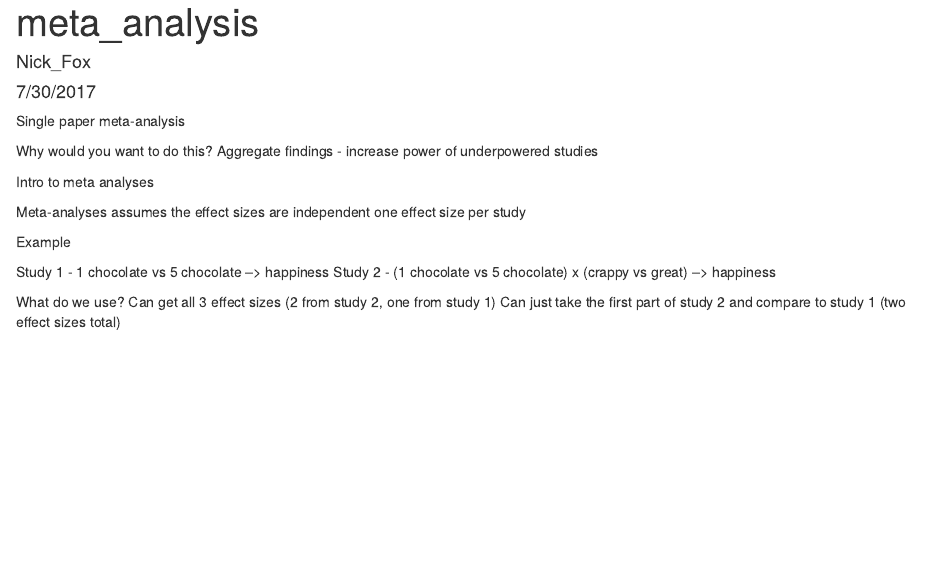
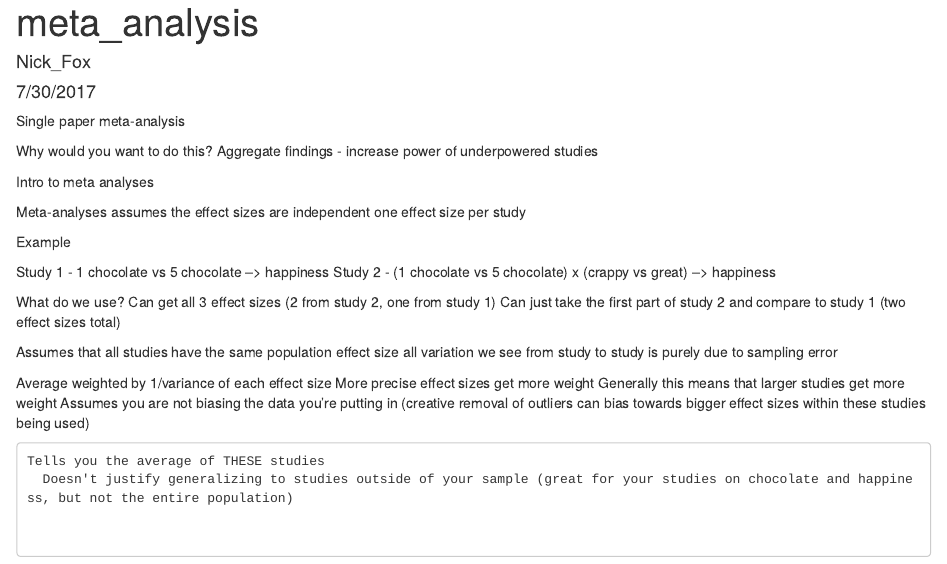
Before and after one commit to lolNickFox/SIPS2017, an R Markdown document (intro_meta_analysis.Rmd): the page in a window 1100 px wide, from its top. Rendered offline with R 4.5, knitr and Pandoc, with nearby package versions.

Commit message:
Next set of slides

```diff
--- a/intro_meta_analysis.Rmd
+++ b/intro_meta_analysis.Rmd
@@ -23,3 +23,15 @@ Intro to meta analyses
   What do we use?
     Can get all 3 effect sizes (2 from study 2, one from study 1)
     Can just take the first part of study 2 and compare to study 1 (two effect sizes total)
+
+
+  Assumes that all studies have the same population effect size
+    all variation we see from study to study is purely due to sampling error
+
+  Average weighted by 1/variance of each effect size
+    More precise effect sizes get more weight
+    Generally this means that larger studies get more weight
+    Assumes you are not biasing the data you're putting in (creative removal of outliers can bias towards bigger effect sizes within these studies being used)
+
+    Tells you the average of THESE studies
+      Doesn't justify generalizing to studies outside of your sample (great for your studies on chocolate and happiness, but not the entire population)
```
Also changed, not shown: intro_meta_analysis.html (added).
